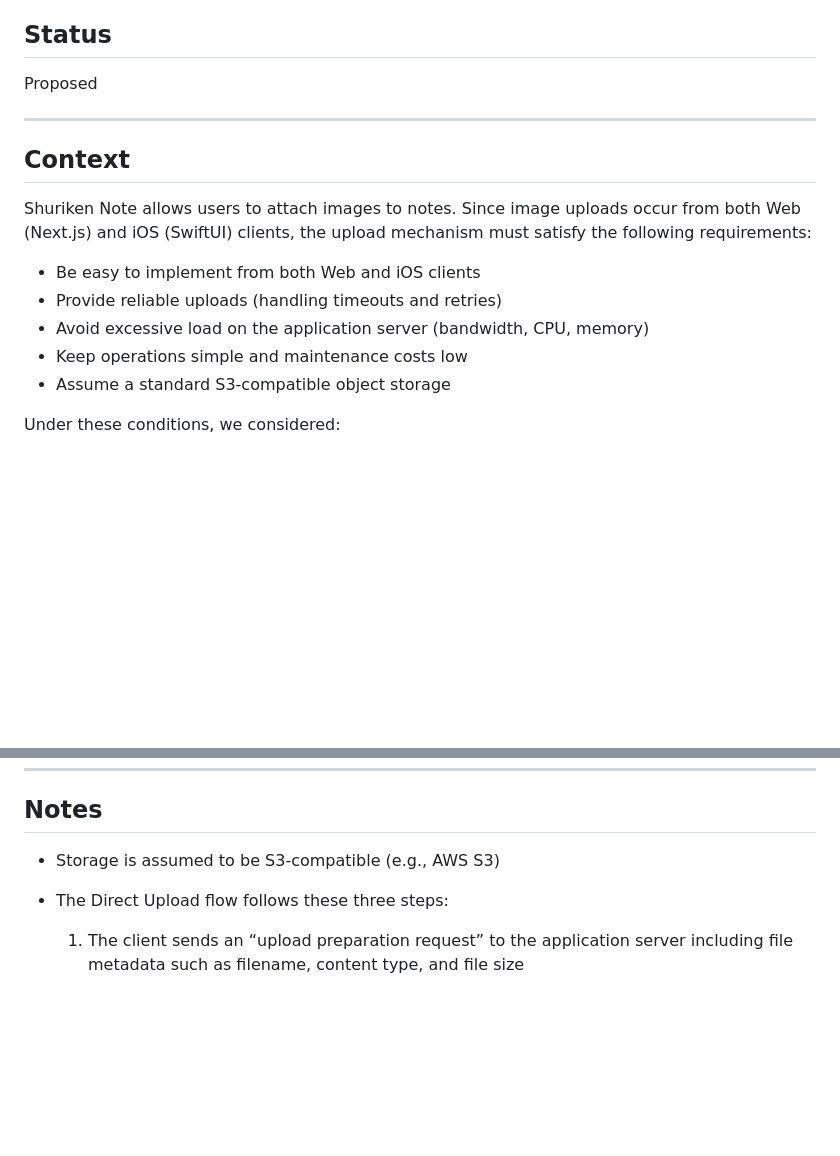
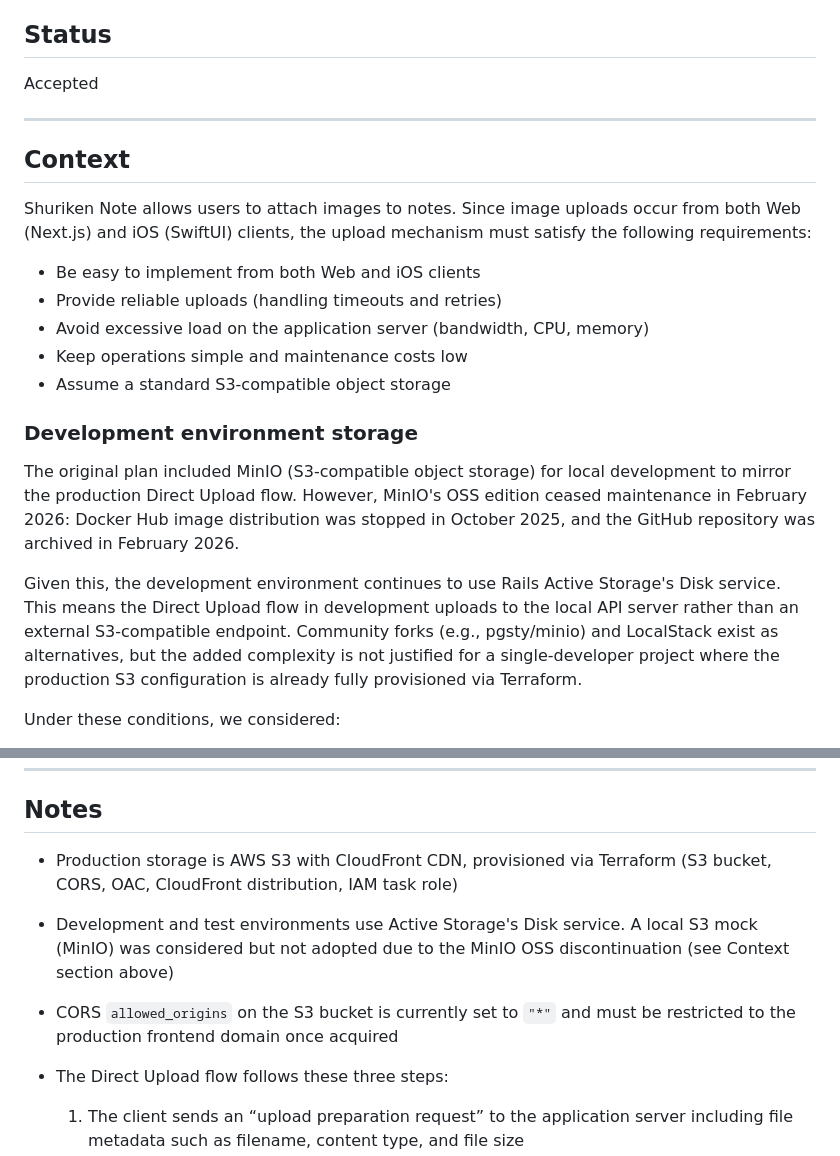
Before and after one commit to nyshk97/shuriken-note, a Markdown page: docs/adr/0003-active-storage-direct-upload.md, 2 parts joined by grey strips. Rendered like a GitHub page; blank space fills up the shorter version.

Commit message:
docs(adr): accept ADR-0003 and document MinIO OSS discontinuation
Update ADR-0003 status from Proposed to Accepted now that the
Active Storage + Direct Upload implementation is complete.

Add context about MinIO OSS edition ceasing maintenance (Feb 2026)
and the decision to keep Disk service for development instead of
introducing a local S3 mock. Note remaining TODO to restrict S3
CORS allowed_origins once the production domain is acquired.

Closes #56

Made-with: Cursor

```diff
--- a/docs/adr/0003-active-storage-direct-upload.md
+++ b/docs/adr/0003-active-storage-direct-upload.md
@@ -3,7 +3,7 @@
 Date: 2026-01-11
 
 ## Status
-Proposed
+Accepted
 
 ---
 
@@ -17,6 +17,21 @@ Since image uploads occur from both Web (Next.js) and iOS (SwiftUI) clients, the
 - Avoid excessive load on the application server (bandwidth, CPU, memory)
 - Keep operations simple and maintenance costs low
 - Assume a standard S3-compatible object storage
+
+### Development environment storage
+
+The original plan included MinIO (S3-compatible object storage) for local development
+to mirror the production Direct Upload flow.
+However, MinIO's OSS edition ceased maintenance in February 2026:
+Docker Hub image distribution was stopped in October 2025,
+and the GitHub repository was archived in February 2026.
+
+Given this, the development environment continues to use Rails Active Storage's
+Disk service. This means the Direct Upload flow in development uploads to the
+local API server rather than an external S3-compatible endpoint.
+Community forks (e.g., pgsty/minio) and LocalStack exist as alternatives,
+but the added complexity is not justified for a single-developer project
+where the production S3 configuration is already fully provisioned via Terraform.
 
 Under these conditions, we considered:
 
@@ -114,7 +129,15 @@ Under these conditions, we considered:
 
 ## Notes
 
-- Storage is assumed to be S3-compatible (e.g., AWS S3)
+- Production storage is AWS S3 with CloudFront CDN, provisioned via Terraform
+  (S3 bucket, CORS, OAC, CloudFront distribution, IAM task role)
+
+- Development and test environments use Active Storage's Disk service.
+  A local S3 mock (MinIO) was considered but not adopted due to
+  the MinIO OSS discontinuation (see Context section above)
+
+- CORS `allowed_origins` on the S3 bucket is currently set to `"*"` and
+  must be restricted to the production frontend domain once acquired
 
 - The Direct Upload flow follows these three steps:
 
```
